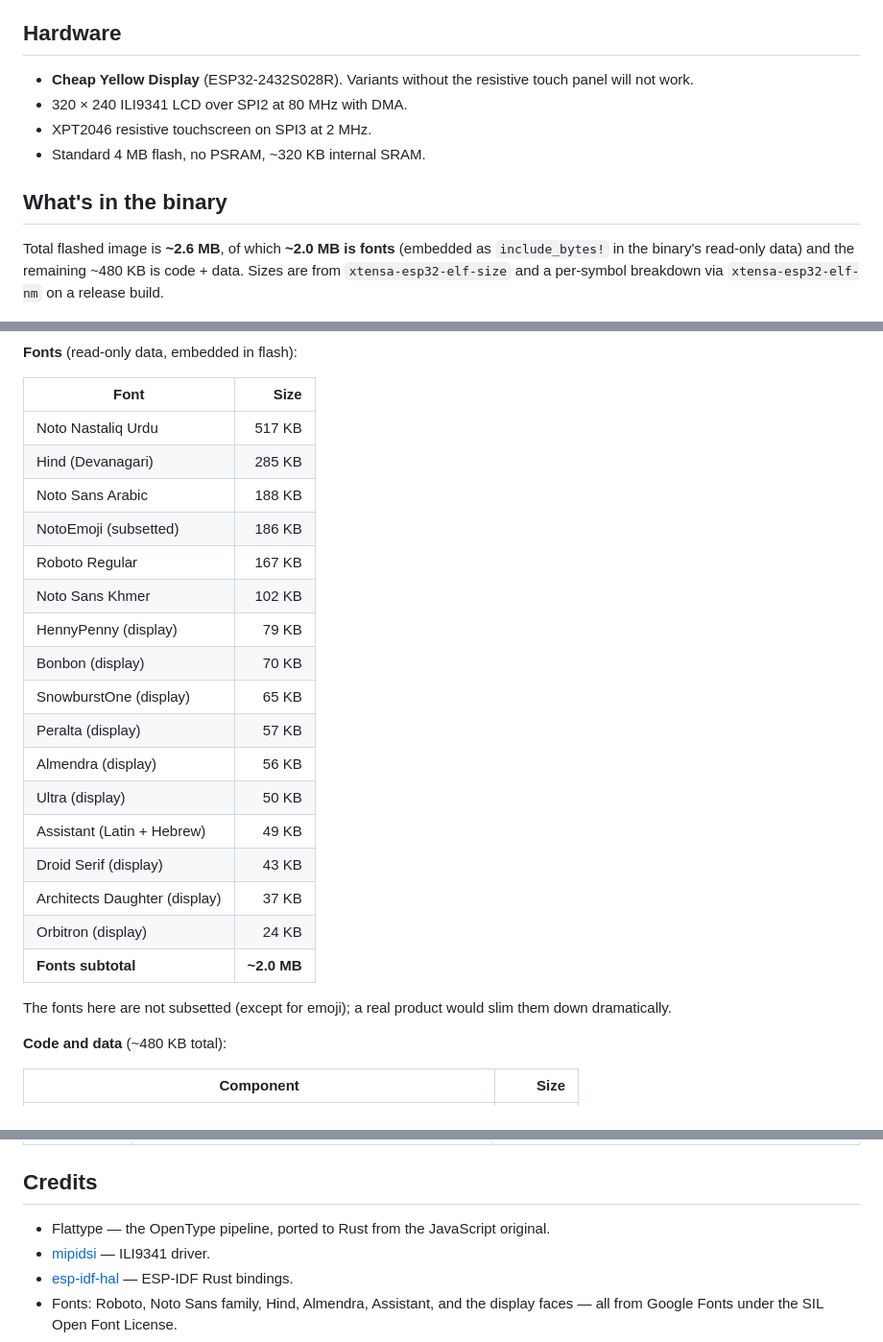
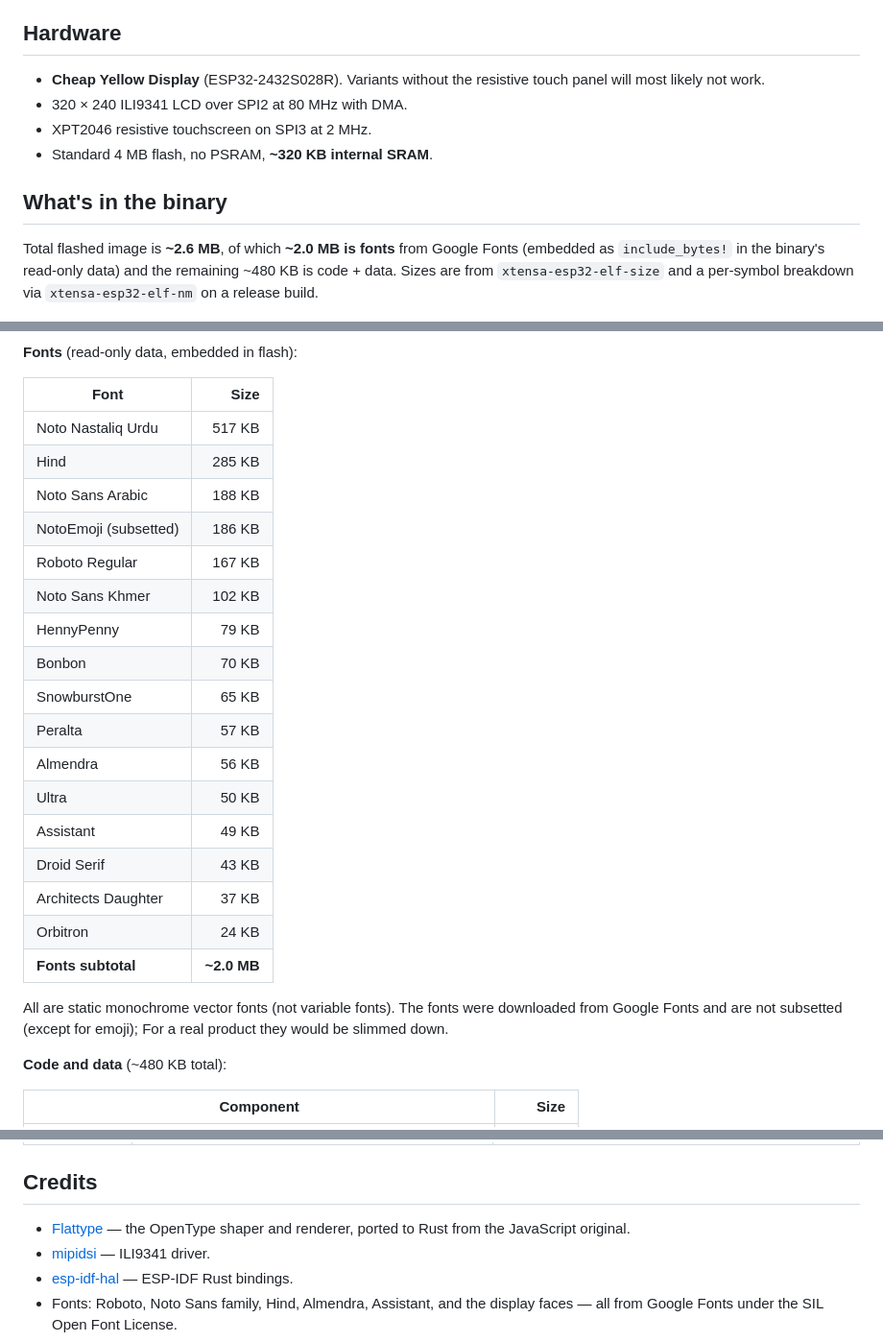
Before and after one commit to waruyama/flattype-cyd-demo, a Markdown page: README.md, 3 parts joined by grey strips. Shown at 96% size. Rendered like a GitHub page.

```diff
--- a/README.md
+++ b/README.md
@@ -24,14 +24,14 @@ The whole thing is reactive to a custom three-row touch gesture model: the top o
 
 ## Hardware
 
-- **Cheap Yellow Display** (ESP32-2432S028R). Variants without the resistive touch panel will not work.
+- **Cheap Yellow Display** (ESP32-2432S028R). Variants without the resistive touch panel will most likely not work.
 - 320 × 240 ILI9341 LCD over SPI2 at 80 MHz with DMA.
 - XPT2046 resistive touchscreen on SPI3 at 2 MHz.
-- Standard 4 MB flash, no PSRAM, ~320 KB internal SRAM.
+- Standard 4 MB flash, no PSRAM, **~320 KB internal SRAM**.
 
 ## What's in the binary
 
-Total flashed image is **~2.6 MB**, of which **~2.0 MB is fonts** (embedded as `include_bytes!` in the binary's read-only data) and the remaining ~480 KB is code + data. Sizes are from `xtensa-esp32-elf-size` and a per-symbol breakdown via `xtensa-esp32-elf-nm` on a release build.
+Total flashed image is **~2.6 MB**, of which **~2.0 MB is fonts** from Google Fonts (embedded as `include_bytes!` in the binary's read-only data) and the remaining ~480 KB is code + data. Sizes are from `xtensa-esp32-elf-size` and a per-symbol breakdown via `xtensa-esp32-elf-nm` on a release build.
 
 ![Binary percentages](img/binary-donut-chart.png)
 
@@ -40,24 +40,24 @@ Total flashed image is **~2.6 MB**, of which **~2.0 MB is fonts** (embedded as `
 | Font | Size |
 |---|---:|
 | Noto Nastaliq Urdu | 517 KB |
-| Hind (Devanagari) | 285 KB |
+| Hind | 285 KB |
 | Noto Sans Arabic | 188 KB |
 | NotoEmoji (subsetted) | 186 KB |
 | Roboto Regular | 167 KB |
 | Noto Sans Khmer | 102 KB |
-| HennyPenny (display) | 79 KB |
-| Bonbon (display) | 70 KB |
-| SnowburstOne (display) | 65 KB |
-| Peralta (display) | 57 KB |
-| Almendra (display) | 56 KB |
-| Ultra (display) | 50 KB |
-| Assistant (Latin + Hebrew) | 49 KB |
-| Droid Serif (display) | 43 KB |
-| Architects Daughter (display) | 37 KB |
-| Orbitron (display) | 24 KB |
+| HennyPenny | 79 KB |
+| Bonbon | 70 KB |
+| SnowburstOne | 65 KB |
+| Peralta | 57 KB |
+| Almendra | 56 KB |
+| Ultra | 50 KB |
+| Assistant | 49 KB |
+| Droid Serif | 43 KB |
+| Architects Daughter | 37 KB |
+| Orbitron | 24 KB |
 | **Fonts subtotal** | **~2.0 MB** |
 
-The fonts here are not subsetted (except for emoji); a real product would slim them down dramatically.
+All are static monochrome vector fonts (not variable fonts). The fonts were downloaded from Google Fonts and are not subsetted (except for emoji); For a real product they would be slimmed down.
 
 **Code and data** (~480 KB total):
 
@@ -92,7 +92,7 @@ Five demos cycle with the **top row** of the touchscreen — left to go back, ri
 
 ## Credits
 
-- Flattype — the OpenType pipeline, ported to Rust from the JavaScript original.
+- [Flattype](https://www.flattype.com) — the OpenType shaper and renderer, ported to Rust from the JavaScript original.
 - [mipidsi](https://crates.io/crates/mipidsi) — ILI9341 driver.
 - [esp-idf-hal](https://crates.io/crates/esp-idf-hal) — ESP-IDF Rust bindings.
 - Fonts: Roboto, Noto Sans family, Hind, Almendra, Assistant, and the display faces — all from Google Fonts under the SIL Open Font License.
```
